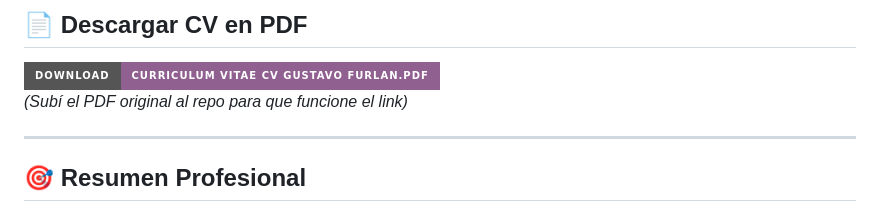
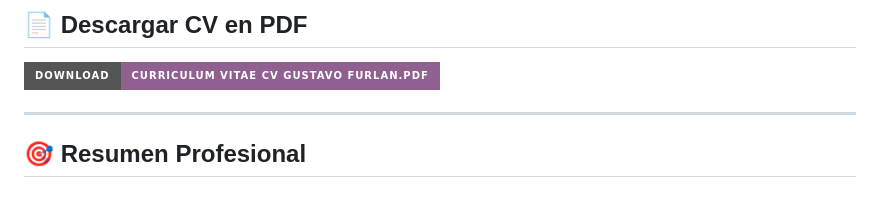
Before and after one commit to gustavoffurlan/sobre_mi, a Markdown page: README.md, the part around the change. Rendered like a GitHub page; badges without logos.

Commit message:
Remove note about PDF upload in README
Removed note about uploading the original PDF to the repo.

```diff
--- a/README.md
+++ b/README.md
@@ -12,7 +12,7 @@
 
 ## 📄 **Descargar CV en PDF**
 [![Download CV](https://img.shields.io/badge/Download-Curriculum_Vitae_CV_Gustavo_Furlan.pdf-906090?style=for-the-badge&logo=adobe-acrobat-reader)](Curriculum%20Vitae%20CV%20Gustavo%20Furlan.pdf)
-*(Subí el PDF original al repo para que funcione el link)*
+
 
 ---
 
```
